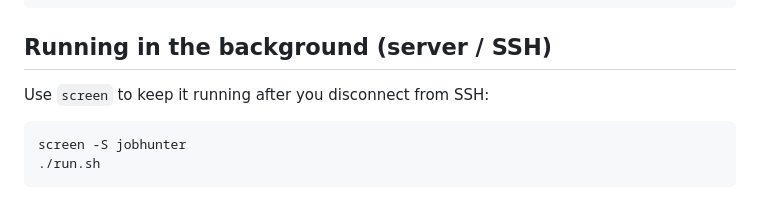
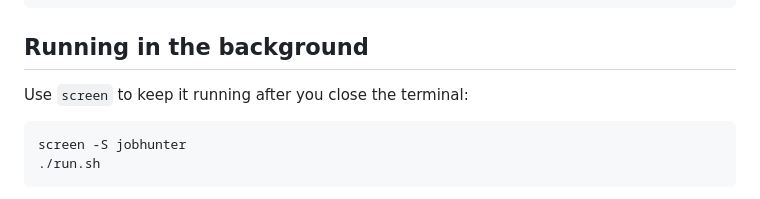
Before and after one commit to nipunarora8/job-hunter, a Markdown page: README.md, the part around the change. GitHub-like rendering.

Commit message:
Fix screen section wording — applies to any terminal not just SSH
Co-Authored-By: Claude Sonnet 4.6 <noreply@anthropic.com>

````diff
--- a/README.md
+++ b/README.md
@@ -92,9 +92,9 @@ job-hunter/
     └── frontend/      # Alpine.js dashboard (no build step)
 ```
 
-## Running in the background (server / SSH)
+## Running in the background
 
-Use `screen` to keep it running after you disconnect from SSH:
+Use `screen` to keep it running after you close the terminal:
 
 ```bash
 screen -S jobhunter
````
